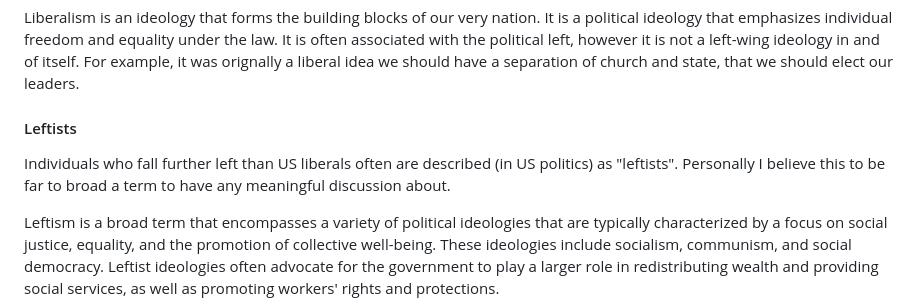
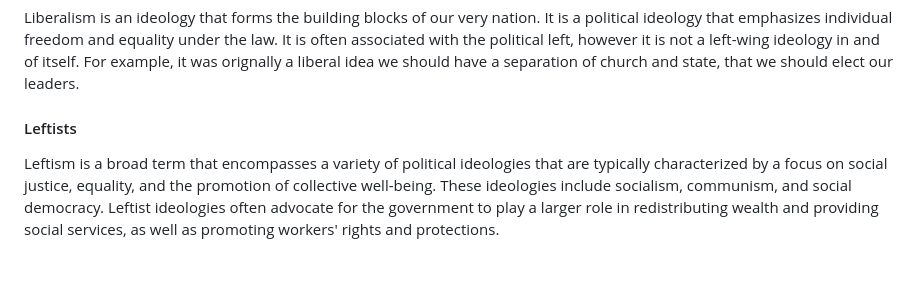
Before and after one commit to Chrono-byte/disilla.org, a Markdown page: src/positions/politics.md, the part around the change. Rendered like a GitHub page; blank space fills up the shorter version.

```diff
--- a/src/positions/politics.md
+++ b/src/positions/politics.md
@@ -44,8 +44,6 @@ Liberalism is an ideology that forms the building blocks of our very nation. It
 
 #### Leftists
 
-Individuals who fall further left than US liberals often are described (in US politics) as "leftists". Personally I believe this to be far to broad a term to have any meaningful discussion about.
-
 Leftism is a broad term that encompasses a variety of political ideologies that are typically characterized by a focus on social justice, equality, and the promotion of collective well-being. These ideologies include socialism, communism, and social democracy. Leftist ideologies often advocate for the government to play a larger role in redistributing wealth and providing social services, as well as promoting workers' rights and protections.
 
 From my social liberal perspective, leftism is a means of addressing social and economic inequalities and promoting a more just and equal society.I tend to lean torwards support a mixed economy, in which the government regulates and provides certain services, while also allowing for private enterprise and individual freedom. They may see leftism as a way to balance the needs of the individual with the needs of the community, and to ensure that everyone has access to the opportunities and resources they need to thrive.
```
